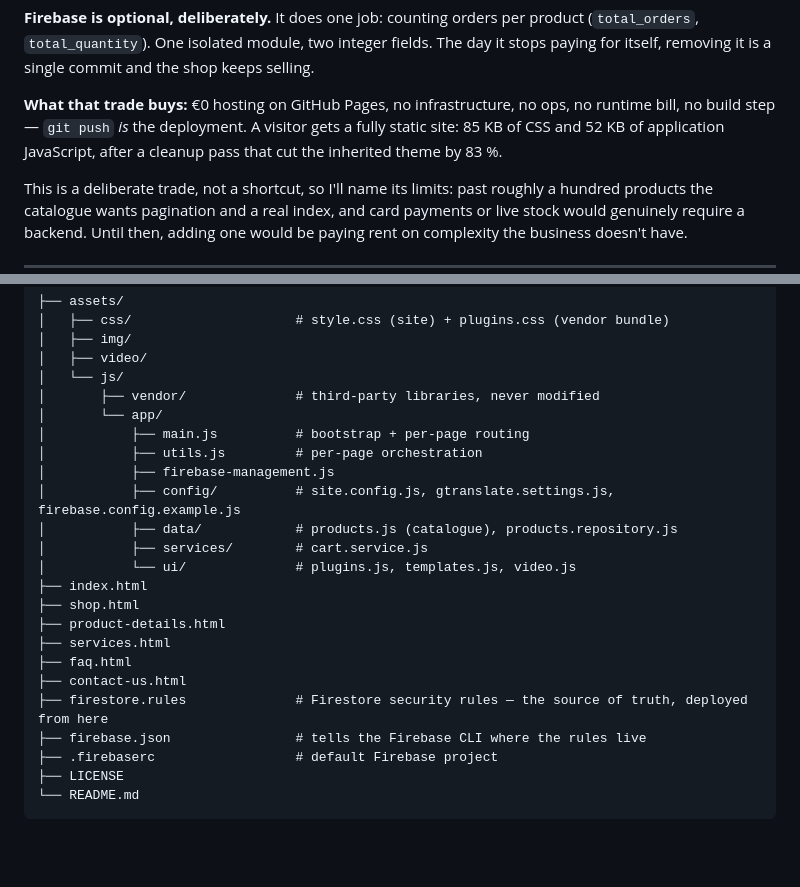
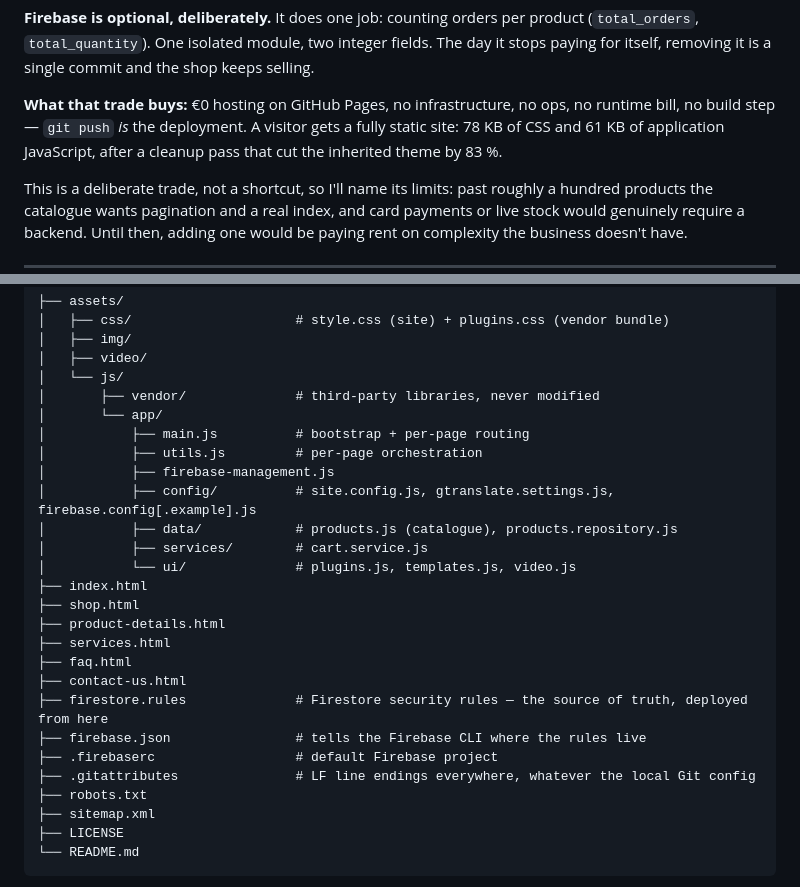
Before and after one commit to Hicham-O-Sfh/Kosmetika-Beauty-Store, a Markdown page: README.md, 2 parts joined by grey strips. GitHub-like rendering; blank space fills up the shorter version.

````diff
--- a/README.md
+++ b/README.md
@@ -50,8 +50,8 @@ The most business-critical feature of the site is also the one with the least co
 for itself, removing it is a single commit and the shop keeps selling.
 
 **What that trade buys:** €0 hosting on GitHub Pages, no infrastructure, no ops, no runtime bill, no
-build step — `git push` _is_ the deployment. A visitor gets a fully static site: 85 KB of CSS and
-52 KB of application JavaScript, after a cleanup pass that cut the inherited theme by 83 %.
+build step — `git push` _is_ the deployment. A visitor gets a fully static site: 78 KB of CSS and
+61 KB of application JavaScript, after a cleanup pass that cut the inherited theme by 83 %.
 
 This is a deliberate trade, not a shortcut, so I'll name its limits: past roughly a hundred products
 the catalogue wants pagination and a real index, and card payments or live stock would genuinely
@@ -125,7 +125,7 @@ Two things worth knowing before a first change:
 │           ├── main.js          # bootstrap + per-page routing
 │           ├── utils.js         # per-page orchestration
 │           ├── firebase-management.js
-│           ├── config/          # site.config.js, gtranslate.settings.js, firebase.config.example.js
+│           ├── config/          # site.config.js, gtranslate.settings.js, firebase.config[.example].js
 │           ├── data/            # products.js (catalogue), products.repository.js
 │           ├── services/        # cart.service.js
 │           └── ui/              # plugins.js, templates.js, video.js
@@ -138,6 +138,9 @@ Two things worth knowing before a first change:
 ├── firestore.rules              # Firestore security rules — the source of truth, deployed from here
 ├── firebase.json                # tells the Firebase CLI where the rules live
 ├── .firebaserc                  # default Firebase project
+├── .gitattributes               # LF line endings everywhere, whatever the local Git config
+├── robots.txt
+├── sitemap.xml
 ├── LICENSE
 └── README.md
 ```
````
